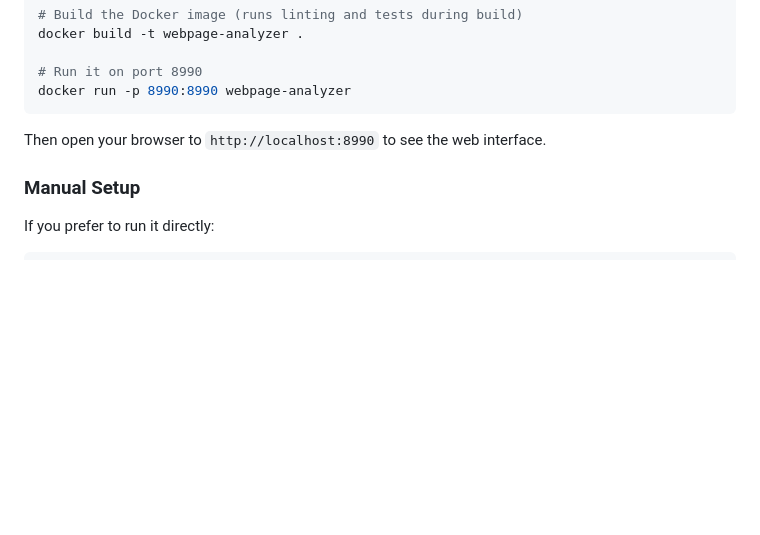
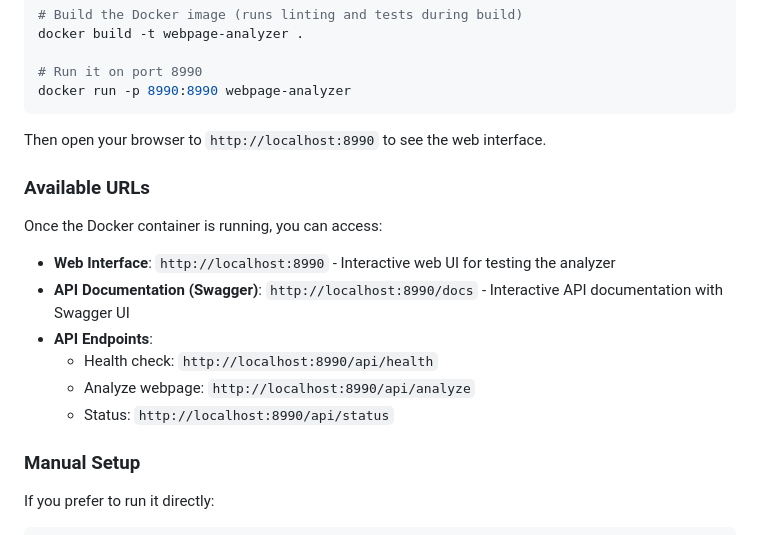
Before and after one commit to erangac/webpage-analyzer, a Markdown page: README.md, the part around the change. Drawn GitHub-style; blank space fills up the shorter version.

Commit message:
Enhance README with available URLs for web interface and API documentation

```diff
--- a/README.md
+++ b/README.md
@@ -157,6 +157,17 @@ docker run -p 8990:8990 webpage-analyzer
 
 Then open your browser to `http://localhost:8990` to see the web interface.
 
+### Available URLs
+
+Once the Docker container is running, you can access:
+
+- **Web Interface**: `http://localhost:8990` - Interactive web UI for testing the analyzer
+- **API Documentation (Swagger)**: `http://localhost:8990/docs` - Interactive API documentation with Swagger UI
+- **API Endpoints**:
+  - Health check: `http://localhost:8990/api/health`
+  - Analyze webpage: `http://localhost:8990/api/analyze`
+  - Status: `http://localhost:8990/api/status`
+
 ### Manual Setup
 
 If you prefer to run it directly:
```
